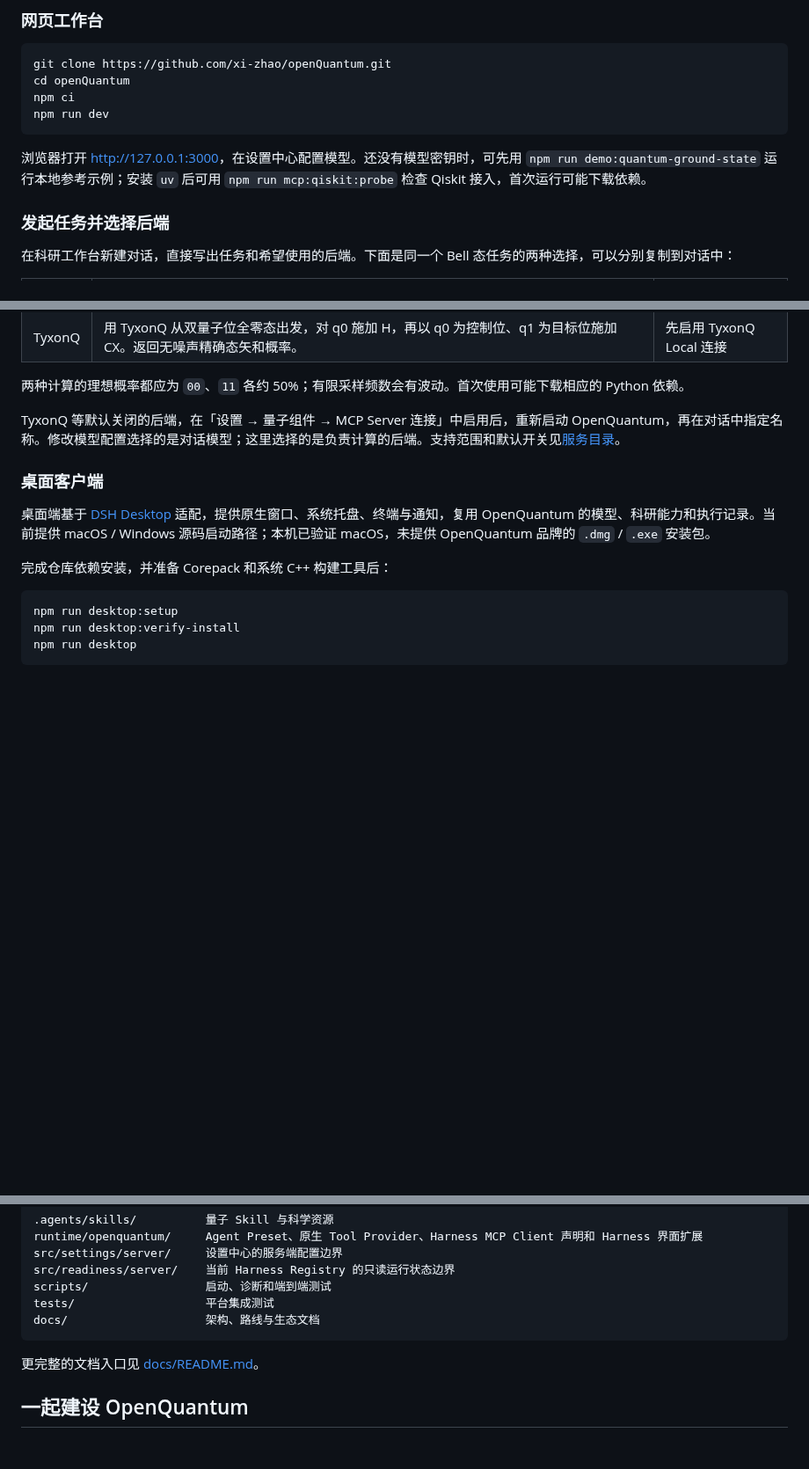
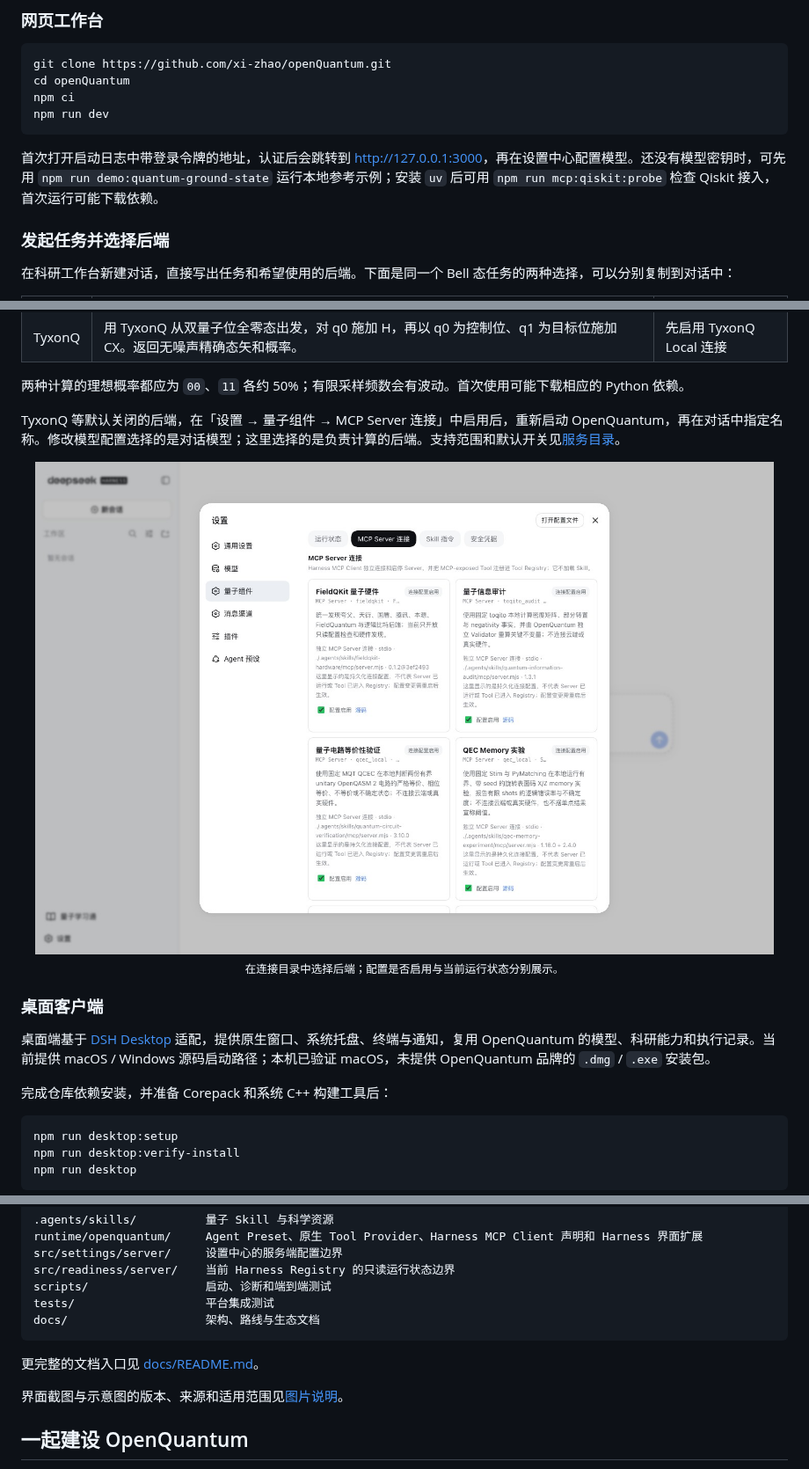
Before and after one commit to xi-zhao/OpenQuantum, a Markdown page: README.md, 3 parts joined by grey strips. Shown at 88% size. GitHub-like rendering; pictures changed too: docs/images/openquantum-connections-20260912.jpg (added); folded sections open; blank space fills up the shorter version.

````diff
--- a/README.md
+++ b/README.md
@@ -86,7 +96,7 @@ npm ci
 npm run dev
 ```
 
-浏览器打开 <http://127.0.0.1:3000>，在设置中心配置模型。还没有模型密钥时，可先用 `npm run demo:quantum-ground-state` 运行本地参考示例；安装 `uv` 后可用 `npm run mcp:qiskit:probe` 检查 Qiskit 接入，首次运行可能下载依赖。
+首次打开启动日志中带登录令牌的地址，认证后会跳转到 <http://127.0.0.1:3000>，再在设置中心配置模型。还没有模型密钥时，可先用 `npm run demo:quantum-ground-state` 运行本地参考示例；安装 `uv` 后可用 `npm run mcp:qiskit:probe` 检查 Qiskit 接入，首次运行可能下载依赖。
 
 ### 发起任务并选择后端
 
@@ -100,6 +110,11 @@ npm run dev
 两种计算的理想概率都应为 `00`、`11` 各约 50%；有限采样频数会有波动。首次使用可能下载相应的 Python 依赖。
 
 TyxonQ 等默认关闭的后端，在「设置 → 量子组件 → MCP Server 连接」中启用后，重新启动 OpenQuantum，再在对话中指定名称。修改模型配置选择的是对话模型；这里选择的是负责计算的后端。支持范围和默认开关见[服务目录](#mcp-服务目录)。
+
+<p align="center">
+  <img src="./docs/images/openquantum-connections-20260912.jpg" width="100%" alt="量子组件设置中的 MCP Server 连接目录和各后端的配置开关" /><br />
+  <sub>在连接目录中选择后端；配置是否启用与当前运行状态分别展示。</sub>
+</p>
 
 ### 桌面客户端
 
@@ -334,6 +352,8 @@ docs/                    架构、路线与生态文档
 
 </details>
 
+界面截图与示意图的版本、来源和适用范围见[图片说明](docs/images/README.md)。
+
 ## 一起建设 OpenQuantum
 
 欢迎贡献可复现案例、领域 Skill、计算工具、硬件适配和独立科学检查，也欢迎参与量子学习通的课程设计与资源整理，注明来源、适用基础和授权范围。新增内容应服务明确的科研或教学任务，并说明当前实现与验证范围。
````
Also changed, not shown: other parts of README.md (+28 -15 lines), docs/images/README.md (added, +35 -0 lines), docs/images/openquantum-evidence-flow.png (added), docs/images/openquantum-learning-20260912.jpg (added), docs/images/openquantum-platform-overview.png (added), docs/images/openquantum-skills-20260912.jpg (added), docs/images/openquantum-workbench-20260912.jpg (added), 2 other files.
